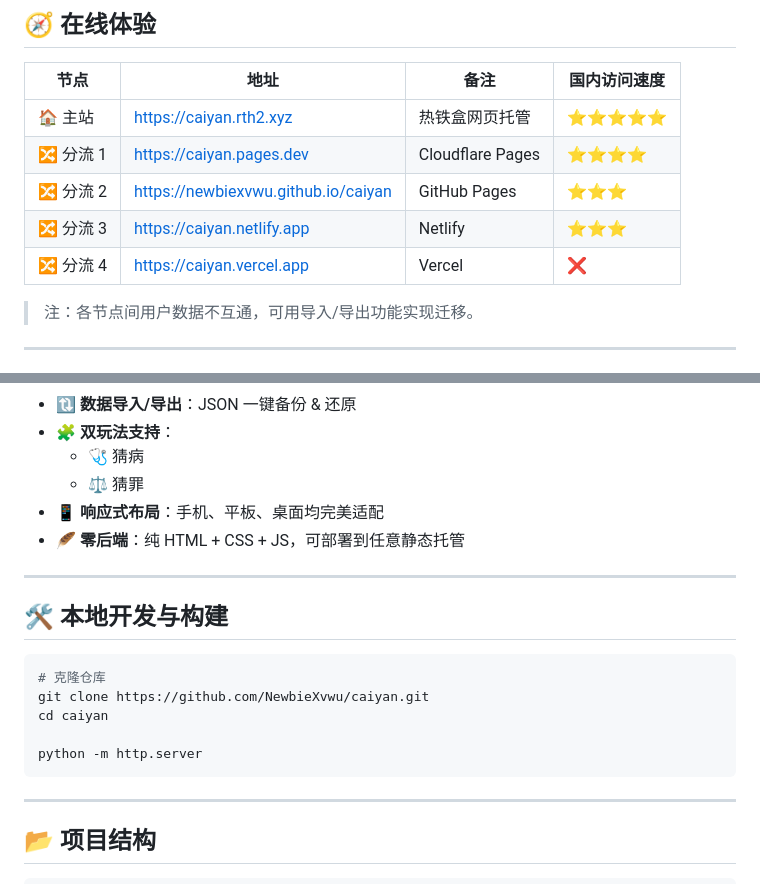
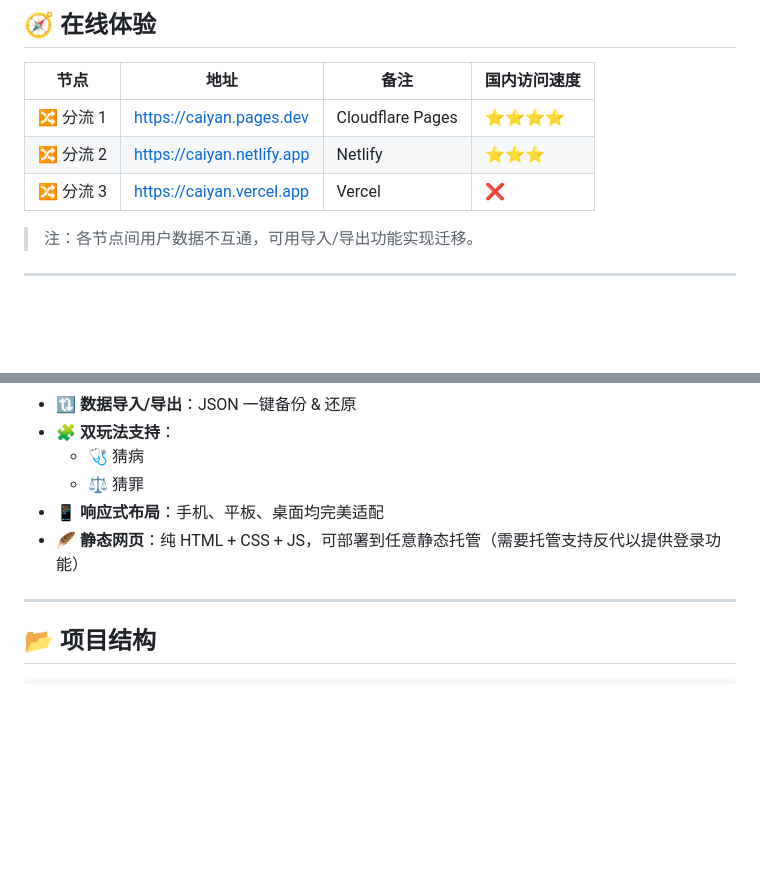
Before and after one commit to NewbieXvwu/caiyan, a Markdown page: README.md, 2 parts joined by grey strips. Rendered like a GitHub page; blank space fills up the shorter version.

````diff
--- a/README.md
+++ b/README.md
@@ -37,11 +36,9 @@
 ## 🧭 在线体验
 | 节点 | 地址 | 备注 | 国内访问速度 |
 |---|---|---|---|
-| 🏠 主站 | [https://caiyan.rth2.xyz](https://caiyan.rth2.xyz) | 热铁盒网页托管 | ⭐⭐⭐⭐⭐ |
 | 🔀 分流 1 | [https://caiyan.pages.dev](https://caiyan.pages.dev) | Cloudflare Pages | ⭐⭐⭐⭐ |
-| 🔀 分流 2 | [https://newbiexvwu.github.io/caiyan](https://newbiexvwu.github.io/caiyan) | GitHub Pages | ⭐⭐⭐ |
-| 🔀 分流 3 | [https://caiyan.netlify.app](https://caiyan.netlify.app) | Netlify | ⭐⭐⭐ |
-| 🔀 分流 4 | [https://caiyan.vercel.app](https://caiyan.vercel.app) | Vercel | ❌ |
+| 🔀 分流 2 | [https://caiyan.netlify.app](https://caiyan.netlify.app) | Netlify | ⭐⭐⭐ |
+| 🔀 分流 3 | [https://caiyan.vercel.app](https://caiyan.vercel.app) | Vercel | ❌ |
 
 > 注：各节点间用户数据不互通，可用导入/导出功能实现迁移。
 
@@ -56,18 +53,7 @@
   - 🩺 猜病
   - ⚖️ 猜罪
 - 📱 **响应式布局**：手机、平板、桌面均完美适配
-- 🪶 **零后端**：纯 HTML + CSS + JS，可部署到任意静态托管
-
----
-
-## 🛠️ 本地开发与构建
-```bash
-# 克隆仓库
-git clone https://github.com/NewbieXvwu/caiyan.git
-cd caiyan
-
-python -m http.server
-```
+- 🪶 **静态网页**：纯 HTML + CSS + JS，可部署到任意静态托管（需要托管支持反代以提供登录功能）
 
 ---
 
````
Also changed, not shown: other parts of README.md (+0 -1 lines).
